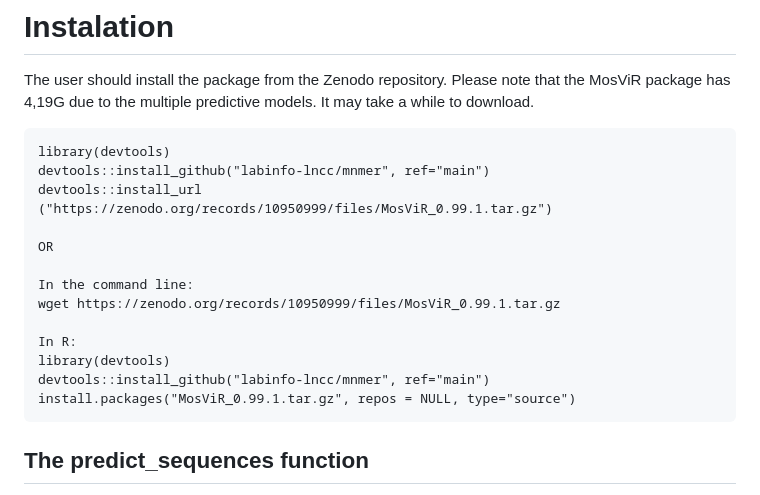
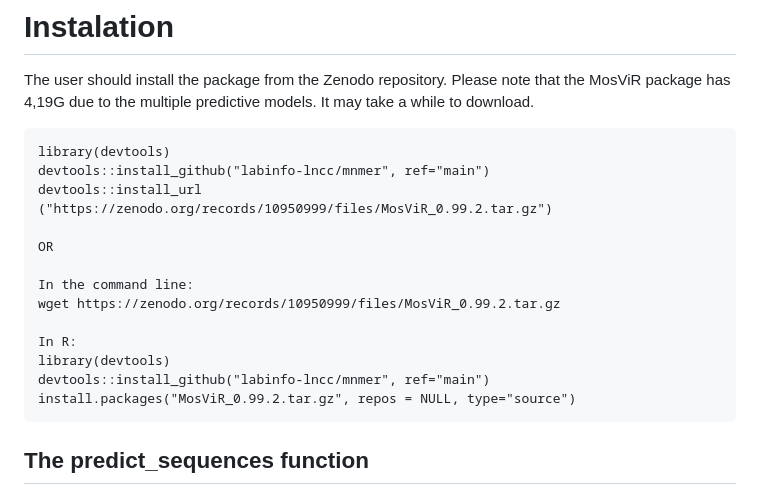
Before and after one commit to labinfo-lncc-br/MosViR, a Markdown page: README.md, the part around the change. GitHub-like rendering.

Commit message:
Update README.md
Version 0.99.2 corrections

````diff
--- a/README.md
+++ b/README.md
@@ -35,17 +35,17 @@ The user should install the package from the Zenodo repository. Please note that
 ```
 library(devtools)
 devtools::install_github("labinfo-lncc/mnmer", ref="main")
-devtools::install_url ("https://zenodo.org/records/10950999/files/MosViR_0.99.1.tar.gz")
+devtools::install_url ("https://zenodo.org/records/10950999/files/MosViR_0.99.2.tar.gz")
 
 OR
 
 In the command line:
-wget https://zenodo.org/records/10950999/files/MosViR_0.99.1.tar.gz
+wget https://zenodo.org/records/10950999/files/MosViR_0.99.2.tar.gz
 
 In R:
 library(devtools)
 devtools::install_github("labinfo-lncc/mnmer", ref="main")
-install.packages("MosViR_0.99.1.tar.gz", repos = NULL, type="source")
+install.packages("MosViR_0.99.2.tar.gz", repos = NULL, type="source")
 ```
 
 ## The predict_sequences function
````
